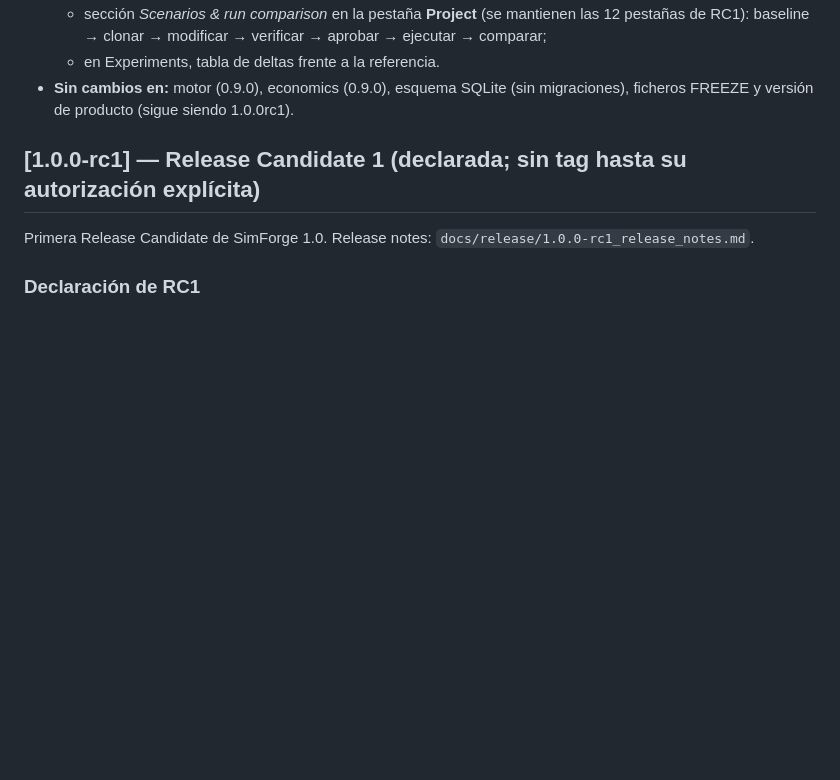
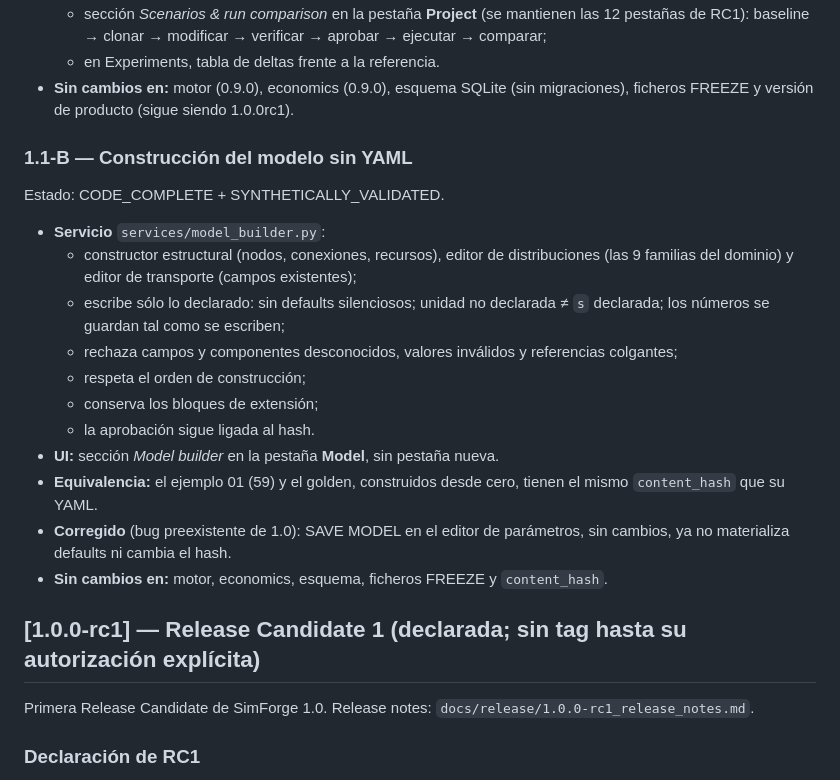
Before and after one commit to Pellitoitz/calma-server, a Markdown page: simforge/CHANGELOG.md, the part around the change. Rendered like a GitHub page; blank space fills up the shorter version.

Commit message:
1.1-B: docs (user guide 03 builder section, roadmap status, CHANGELOG [Unreleased])
Co-Authored-By: Claude Opus 5.5 <noreply@anthropic.com>
Claude-Session: https://claude.ai/code/session_01Q1gc49mNdruxP7fWP1A9Ab

```diff
--- a/simforge/CHANGELOG.md
+++ b/simforge/CHANGELOG.md
@@ -32,6 +32,25 @@ Estado: CODE_COMPLETE + SYNTHETICALLY_VALIDATED. Sin validación real.
   - en Experiments, tabla de deltas frente a la referencia.
 - **Sin cambios en:** motor (0.9.0), economics (0.9.0), esquema SQLite (sin migraciones), ficheros FREEZE y versión de
   producto (sigue siendo 1.0.0rc1).
+
+### 1.1-B — Construcción del modelo sin YAML
+
+Estado: CODE_COMPLETE + SYNTHETICALLY_VALIDATED.
+
+- **Servicio** `services/model_builder.py`:
+  - constructor estructural (nodos, conexiones, recursos), editor de distribuciones (las 9 familias del dominio) y
+    editor de transporte (campos existentes);
+  - escribe sólo lo declarado: sin defaults silenciosos; unidad no declarada ≠ `s` declarada; los números se guardan
+    tal como se escriben;
+  - rechaza campos y componentes desconocidos, valores inválidos y referencias colgantes;
+  - respeta el orden de construcción;
+  - conserva los bloques de extensión;
+  - la aprobación sigue ligada al hash.
+- **UI:** sección *Model builder* en la pestaña **Model**, sin pestaña nueva.
+- **Equivalencia:** el ejemplo 01 (59) y el golden, construidos desde cero, tienen el mismo `content_hash` que su YAML.
+- **Corregido** (bug preexistente de 1.0): SAVE MODEL en el editor de parámetros, sin cambios, ya no materializa
+  defaults ni cambia el hash.
+- **Sin cambios en:** motor, economics, esquema, ficheros FREEZE y `content_hash`.
 
 ## [1.0.0-rc1] — Release Candidate 1 (declarada; sin tag hasta su autorización explícita)
 
```
Also changed, not shown: 2 other files.
